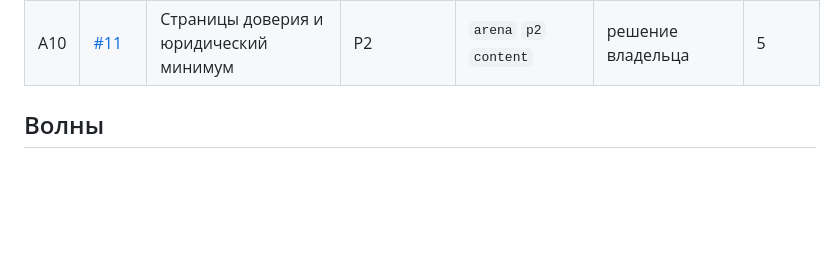
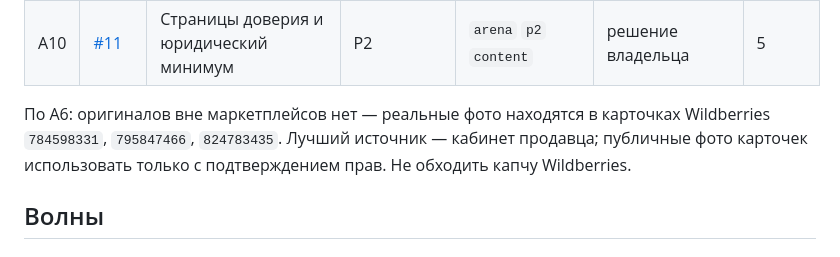
Before and after one commit to bestdeejay-design/semyazdrav.ru, a Markdown page: docs/briefs/ARENA-TASKS-2026-10-24.md, the part around the change. Drawn GitHub-style; blank space fills up the shorter version.

Commit message:
docs: source product photos from Wildberries cards

```diff
--- a/docs/briefs/ARENA-TASKS-2026-10-24.md
+++ b/docs/briefs/ARENA-TASKS-2026-10-24.md
@@ -20,6 +20,8 @@
 | A8 | [#9](https://github.com/bestdeejay-design/semyazdrav.ru/issues/9) | Кросс-промо с «Фермой Рунская»: ассеты, блок, пакет для runa | P1 | `arena` `p1` `partner` `design` `assets` | A2, A6, подтверждение партнёрства | 4 |
 | A9 | [#10](https://github.com/bestdeejay-design/semyazdrav.ru/issues/10) | Производительность и техгигиена: шрифты, изображения, 404, manifest | P1 | `arena` `p1` `tech` | A6 | 2 |
 | A10 | [#11](https://github.com/bestdeejay-design/semyazdrav.ru/issues/11) | Страницы доверия и юридический минимум | P2 | `arena` `p2` `content` | решение владельца | 5 |
+
+По A6: оригиналов вне маркетплейсов нет — реальные фото находятся в карточках Wildberries `784598331`, `795847466`, `824783435`. Лучший источник — кабинет продавца; публичные фото карточек использовать только с подтверждением прав. Не обходить капчу Wildberries.
 
 ## Волны
 
```
Also changed, not shown: docs/audit/SITE-AUDIT-2026-10-24.md (+1 -1 lines), docs/briefs/ARENA-CONTEXT-2026-10-24.md (+2 -2 lines).
